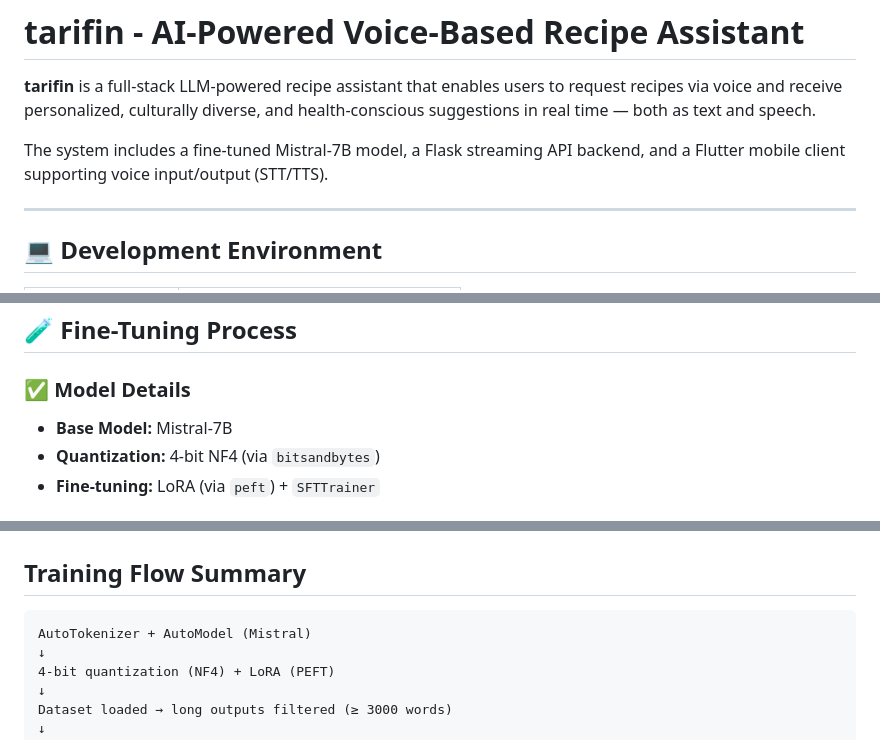
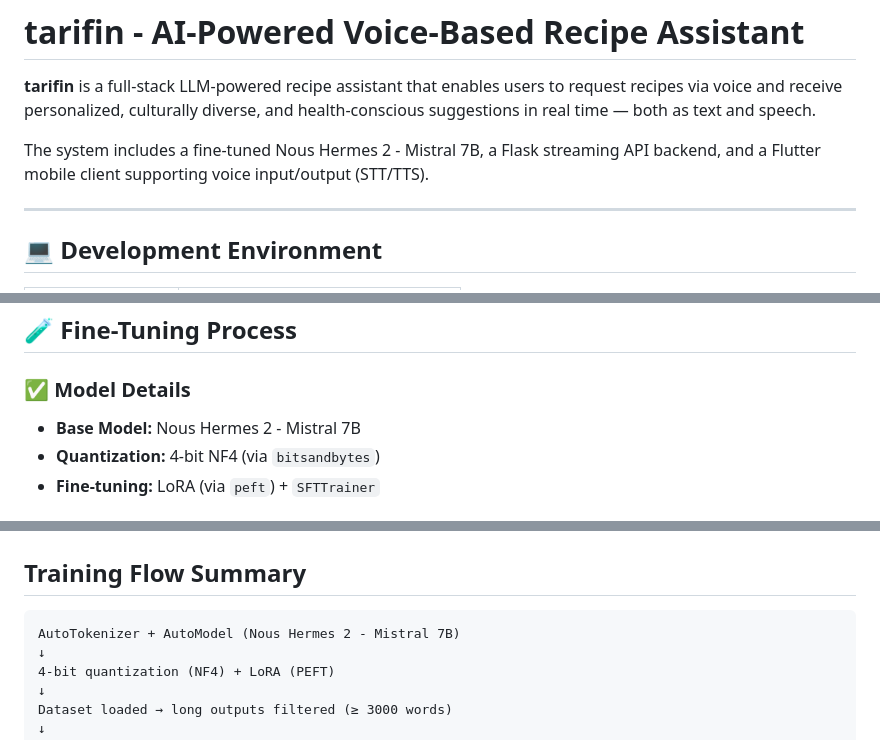
Before and after one commit to erenyurtcu/Tarifin-App, a Markdown page: README.md, 3 parts joined by grey strips. GitHub-like rendering.

````diff
--- a/README.md
+++ b/README.md
@@ -2,7 +2,7 @@
 
 **tarifin** is a full-stack LLM-powered recipe assistant that enables users to request recipes via voice and receive personalized, culturally diverse, and health-conscious suggestions in real time — both as text and speech.
 
-The system includes a fine-tuned Mistral-7B model, a Flask streaming API backend, and a Flutter mobile client supporting voice input/output (STT/TTS).
+The system includes a fine-tuned Nous Hermes 2 - Mistral 7B, a Flask streaming API backend, and a Flutter mobile client supporting voice input/output (STT/TTS).
 
 ---
 
@@ -59,7 +59,7 @@ The system includes a fine-tuned Mistral-7B model, a Flask streaming API backend
 
 ### ✅ Model Details
 
-- **Base Model:** Mistral-7B
+- **Base Model:** Nous Hermes 2 - Mistral 7B
 - **Quantization:** 4-bit NF4 (via `bitsandbytes`)
 - **Fine-tuning:** LoRA (via `peft`) + `SFTTrainer`
 
@@ -118,7 +118,7 @@ TrainingArguments(
 ## Training Flow Summary
 
 ```
-AutoTokenizer + AutoModel (Mistral)
+AutoTokenizer + AutoModel (Nous Hermes 2 - Mistral 7B)
 ↓
 4-bit quantization (NF4) + LoRA (PEFT)
 ↓
````
